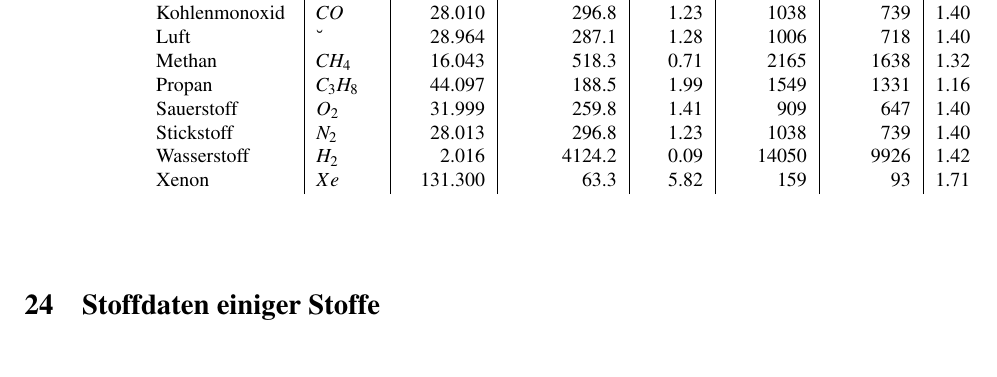
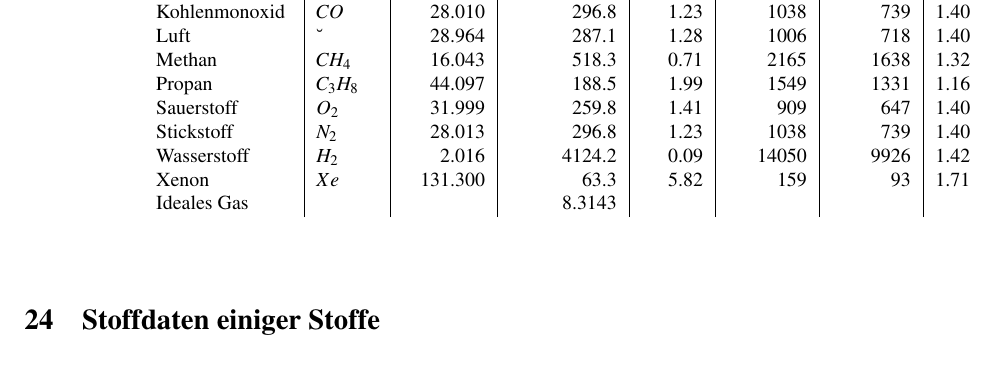
Before and after one commit to onecalfman/thermo, a LaTeX document (thermo.tex): part of page 14 of 15, cut so that both start at the same text. Compiled offline with pdfLaTeX.

Commit message:
autopush

```diff
--- a/thermo.tex
+++ b/thermo.tex
@@ -2120,6 +2120,7 @@ Sauerstoff	&$	O_2	$&	31.999	&	259.8	&	1.41 	&	909	&	647	&	1.40 \\
 Stickstoff	&$	N_2	$&	28.013	&	296.8	&	1.23 	&	1038	&	739	&	1.40 \\
 Wasserstoff	&$	H_2	$&	2.016	&	4124.2	&	0.09 	&	14050	&	9926	&	1.42 \\
 Xenon		&$	Xe	$&	131.300	&	63.3	&	5.82 	&	159	&	93	&	1.71 \\
+Ideales Gas	&		 &		&	8.3143	&		&		&
 \end{tabular}
 
 \end{center}
```
Also changed, not shown: thermo.pdf.
